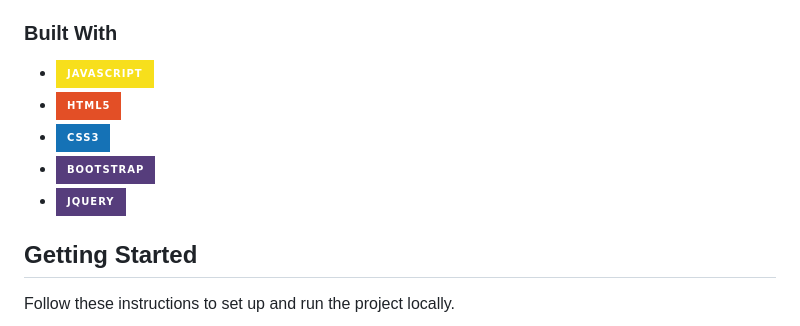
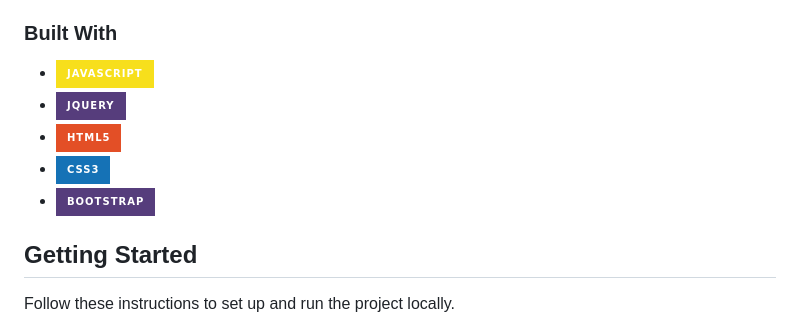
Before and after one commit to maiallam57/weatherApp, a Markdown page: README.md, the part around the change. Rendered like a GitHub page; badges without logos.

```diff
--- a/README.md
+++ b/README.md
@@ -35,10 +35,10 @@ WeatherApp is a JavaScript-based application designed to provide users with curr
 ### Built With
 
 * [![JavaScript][JavaScript.com]][JavaScript-url]
+* [![jQuery][jQuery.com]][jQuery-url]
 * [![HTML5][HTML5.com]][HTML5-url]
 * [![CSS3][CSS3.com]][CSS3-url]
 * [![Bootstrap][Bootstrap.com]][Bootstrap-url]
-* [![jQuery][jQuery.com]][jQuery-url]
 
 
 <!-- GETTING STARTED -->
```
